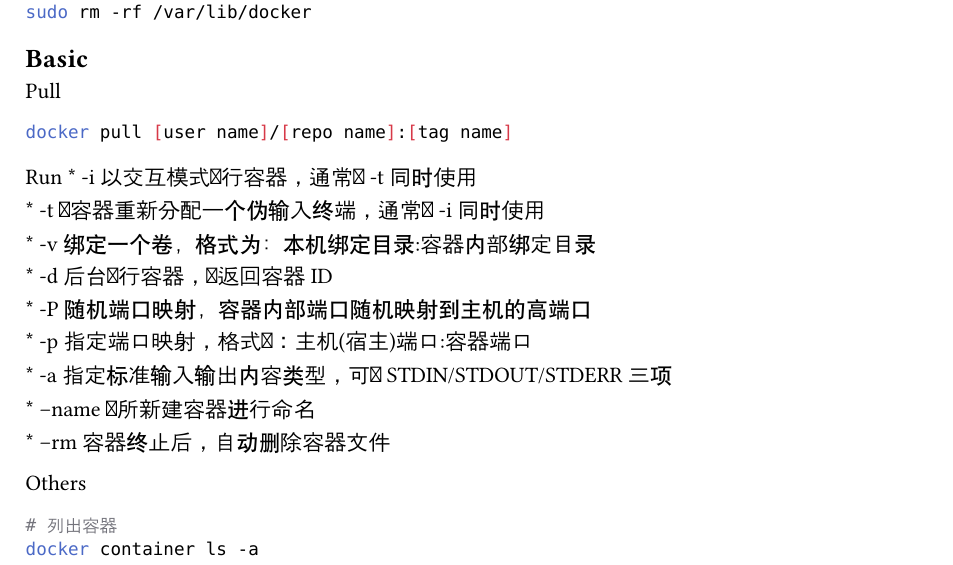
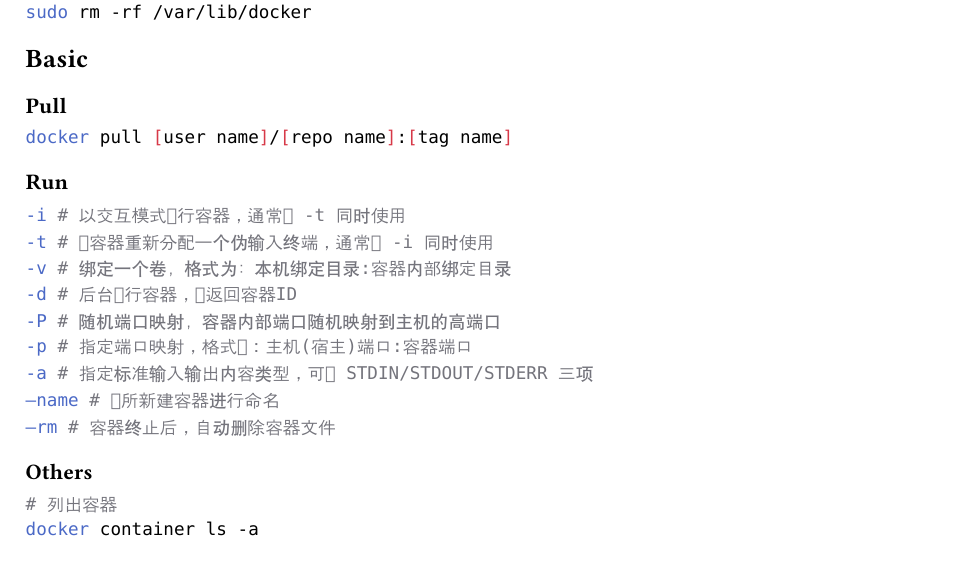
Before and after one commit to Lucas-Wye/tech-note, a Typst document (src/docker.typ): part of page 1 of 2, cut so that both start at the same text. Compiled offline with Typst 0.15.

Commit message:
doc2unix and modify docker

````diff
--- a/src/docker.typ
+++ b/src/docker.typ
@@ -22,25 +22,25 @@
 ```
 
 == Basic
-#label("basic")
-Pull
-
+=== Pull
 ```sh
 docker pull [user name]/[repo name]:[tag name]
 ```
 
-Run \* -i 以交互模式运行容器，通常与 -t 同时使用 \
-\* -t 为容器重新分配一个伪输入终端，通常与 -i 同时使用 \
-\* -v 绑定一个卷，格式为：本机绑定目录:容器内部绑定目录 \
-\* -d 后台运行容器，并返回容器ID \
-\* -P 随机端口映射，容器内部端口随机映射到主机的高端口 \
-\* -p 指定端口映射，格式为：主机(宿主)端口:容器端口 \
-\* -a 指定标准输入输出内容类型，可选 STDIN/STDOUT/STDERR 三项 \
-\* –name 对所新建容器进行命名 \
-\* –rm 容器终止后，自动删除容器文件
+=== Run
+```sh
+-i # 以交互模式运行容器，通常与 -t 同时使用
+-t # 为容器重新分配一个伪输入终端，通常与 -i 同时使用
+-v # 绑定一个卷，格式为：本机绑定目录:容器内部绑定目录
+-d # 后台运行容器，并返回容器ID
+-P # 随机端口映射，容器内部端口随机映射到主机的高端口
+-p # 指定端口映射，格式为：主机(宿主)端口:容器端口
+-a # 指定标准输入输出内容类型，可选 STDIN/STDOUT/STDERR 三项
+–name # 对所新建容器进行命名
+–rm # 容器终止后，自动删除容器文件
+```
 
-Others
-
+=== Others
 ```sh
 # 列出容器
 docker container ls -a
````
Also changed, not shown: TechNote.typ (line endings or trailing spaces), src/Kali.typ (line endings or trailing spaces), src/LaTeX.typ (line endings or trailing spaces), src/Linux.typ (line endings or trailing spaces), src/Python.typ (line endings or trailing spaces), src/Tmux.typ (line endings or trailing spaces), src/Zotero.typ (line endings or trailing spaces), src/ask.typ (line endings or trailing spaces), src/cli_net_work.typ (line endings or trailing spaces), src/gcc.typ (line endings or trailing spaces), src/git.typ (line endings or trailing spaces), src/howtosearch.typ (line endings or trailing spaces), src/java.typ (line endings or trailing spaces), src/matlab.typ (line endings or trailing spaces), 2 more files.
